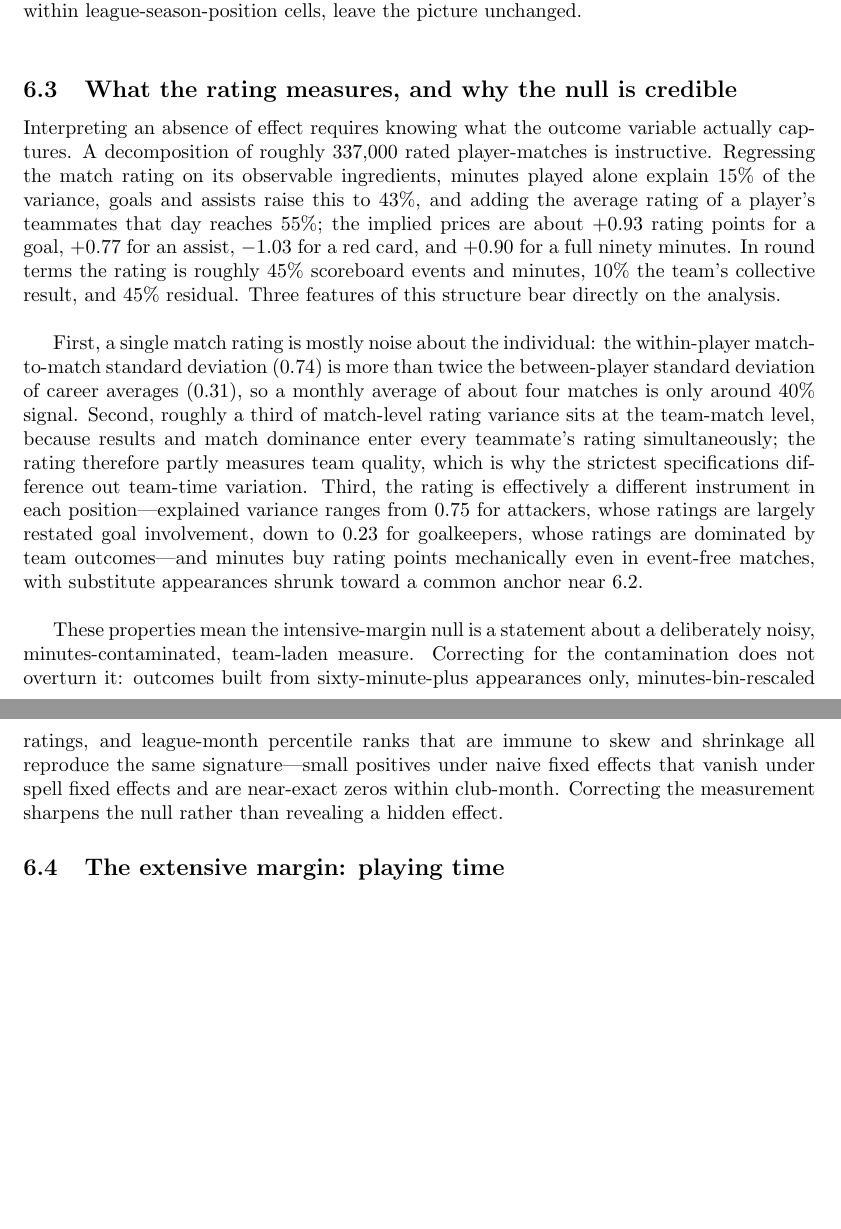
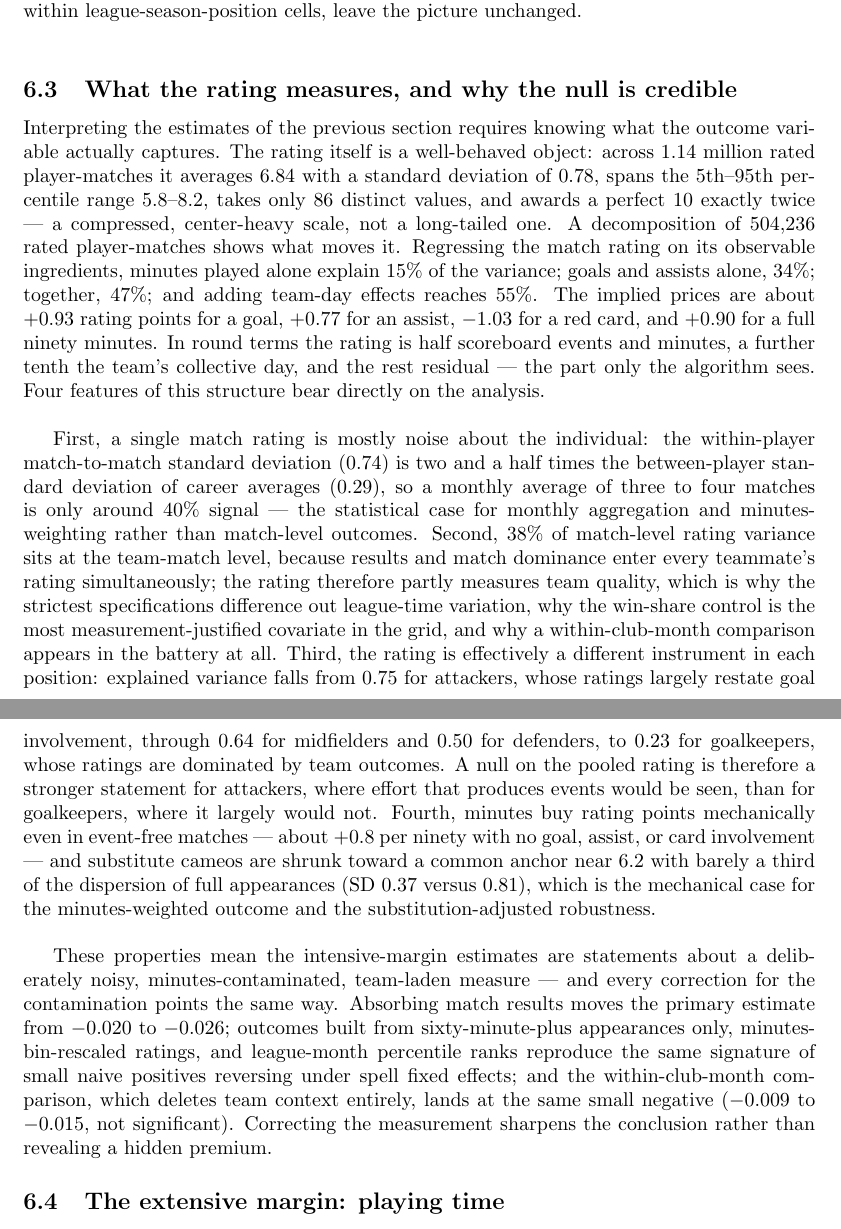
Before and after one commit to Holmarker/thesis, a LaTeX paper (text/latex/main.tex): two parts of pages 18 and 19 of 24 before the commit and two parts of pages 18 and 19 of 25 after it, joined at a grey line, cut so that both start at the same text, the shorter picture padded with empty space. Compiled offline with pdfLaTeX.

Commit message:
Rewrite rating-anatomy results subsection against final-pass decomposition
Co-Authored-By: Claude Fable 5 <noreply@anthropic.com>

```diff
--- a/text/latex/main.tex
+++ b/text/latex/main.tex
@@ -833,39 +833,57 @@ league-season-position cells, leave the picture unchanged. \\
 \subsection{What the rating measures, and why the null is credible}
 \label{sec:results-anatomy}
 
-Interpreting an absence of effect requires knowing what the outcome variable
-actually captures. A decomposition of roughly 337{,}000 rated player-matches
-is instructive. Regressing the match rating on its observable ingredients,
-minutes played alone explain 15\% of the variance, goals and assists raise this
-to 43\%, and adding the average rating of a player's teammates that day reaches
-55\%; the implied prices are about $+0.93$ rating points for a goal, $+0.77$ for
-an assist, $-1.03$ for a red card, and $+0.90$ for a full ninety minutes. In
-round terms the rating is roughly 45\% scoreboard events and minutes, 10\% the
-team's collective result, and 45\% residual. Three features of this structure
-bear directly on the analysis. \\
+Interpreting the estimates of the previous section requires knowing what the
+outcome variable actually captures. The rating itself is a well-behaved
+object: across 1.14 million rated player-matches it averages $6.84$ with a
+standard deviation of $0.78$, spans the 5th--95th percentile range
+$5.8$--$8.2$, takes only 86 distinct values, and awards a perfect 10 exactly
+twice --- a compressed, center-heavy scale, not a long-tailed one. A
+decomposition of 504{,}236 rated player-matches shows what moves it.
+Regressing the match rating on its observable ingredients, minutes played
+alone explain 15\% of the variance; goals and assists alone, 34\%; together,
+47\%; and adding team-day effects reaches 55\%. The implied prices are about
+$+0.93$ rating points for a goal, $+0.77$ for an assist, $-1.03$ for a red
+card, and $+0.90$ for a full ninety minutes. In round terms the rating is
+half scoreboard events and minutes, a further tenth the team's collective
+day, and the rest residual --- the part only the algorithm sees. Four
+features of this structure bear directly on the analysis. \\
 
 First, a single match rating is mostly noise about the individual: the
-within-player match-to-match standard deviation (0.74) is more than twice the
-between-player standard deviation of career averages (0.31), so a monthly
-average of about four matches is only around 40\% signal. Second, roughly a
-third of match-level rating variance sits at the team-match level, because
-results and match dominance enter every teammate's rating simultaneously; the
-rating therefore partly measures team quality, which is why the strictest
-specifications difference out team-time variation. Third, the rating is
-effectively a different instrument in each position---explained variance ranges
-from 0.75 for attackers, whose ratings are largely restated goal involvement,
-down to 0.23 for goalkeepers, whose ratings are dominated by team
-outcomes---and minutes buy rating points mechanically even in event-free
-matches, with substitute appearances shrunk toward a common anchor near 6.2. \\
+within-player match-to-match standard deviation ($0.74$) is two and a half
+times the between-player standard deviation of career averages ($0.29$), so
+a monthly average of three to four matches is only around 40\% signal ---
+the statistical case for monthly aggregation and minutes-weighting rather
+than match-level outcomes. Second, 38\% of match-level rating variance sits
+at the team-match level, because results and match dominance enter every
+teammate's rating simultaneously; the rating therefore partly measures team
+quality, which is why the strictest specifications difference out
+league-time variation, why the win-share control is the most
+measurement-justified covariate in the grid, and why a within-club-month
+comparison appears in the battery at all. Third, the rating is effectively a
+different instrument in each position: explained variance falls from $0.75$
+for attackers, whose ratings largely restate goal involvement, through
+$0.64$ for midfielders and $0.50$ for defenders, to $0.23$ for goalkeepers,
+whose ratings are dominated by team outcomes. A null on the pooled rating is
+therefore a stronger statement for attackers, where effort that produces
+events would be seen, than for goalkeepers, where it largely would not.
+Fourth, minutes buy rating points mechanically even in event-free matches
+--- about $+0.8$ per ninety with no goal, assist, or card involvement ---
+and substitute cameos are shrunk toward a common anchor near $6.2$ with
+barely a third of the dispersion of full appearances ($\mathrm{SD}$ $0.37$
+versus $0.81$), which is the mechanical case for the minutes-weighted
+outcome and the substitution-adjusted robustness. \\
 
-These properties mean the intensive-margin null is a statement about a
-deliberately noisy, minutes-contaminated, team-laden measure. Correcting for the
-contamination does not overturn it: outcomes built from sixty-minute-plus
-appearances only, minutes-bin-rescaled ratings, and league-month percentile
-ranks that are immune to skew and shrinkage all reproduce the same
-signature---small positives under naive fixed effects that vanish under spell
-fixed effects and are near-exact zeros within club-month. Correcting the
-measurement sharpens the null rather than revealing a hidden effect.
+These properties mean the intensive-margin estimates are statements about a
+deliberately noisy, minutes-contaminated, team-laden measure --- and every
+correction for the contamination points the same way. Absorbing match
+results moves the primary estimate from $-0.020$ to $-0.026$; outcomes built
+from sixty-minute-plus appearances only, minutes-bin-rescaled ratings, and
+league-month percentile ranks reproduce the same signature of small naive
+positives reversing under spell fixed effects; and the within-club-month
+comparison, which deletes team context entirely, lands at the same small
+negative ($-0.009$ to $-0.015$, not significant). Correcting the measurement
+sharpens the conclusion rather than revealing a hidden premium.
 
 \subsection{The extensive margin: playing time}
 \label{sec:results-extensive}
```
